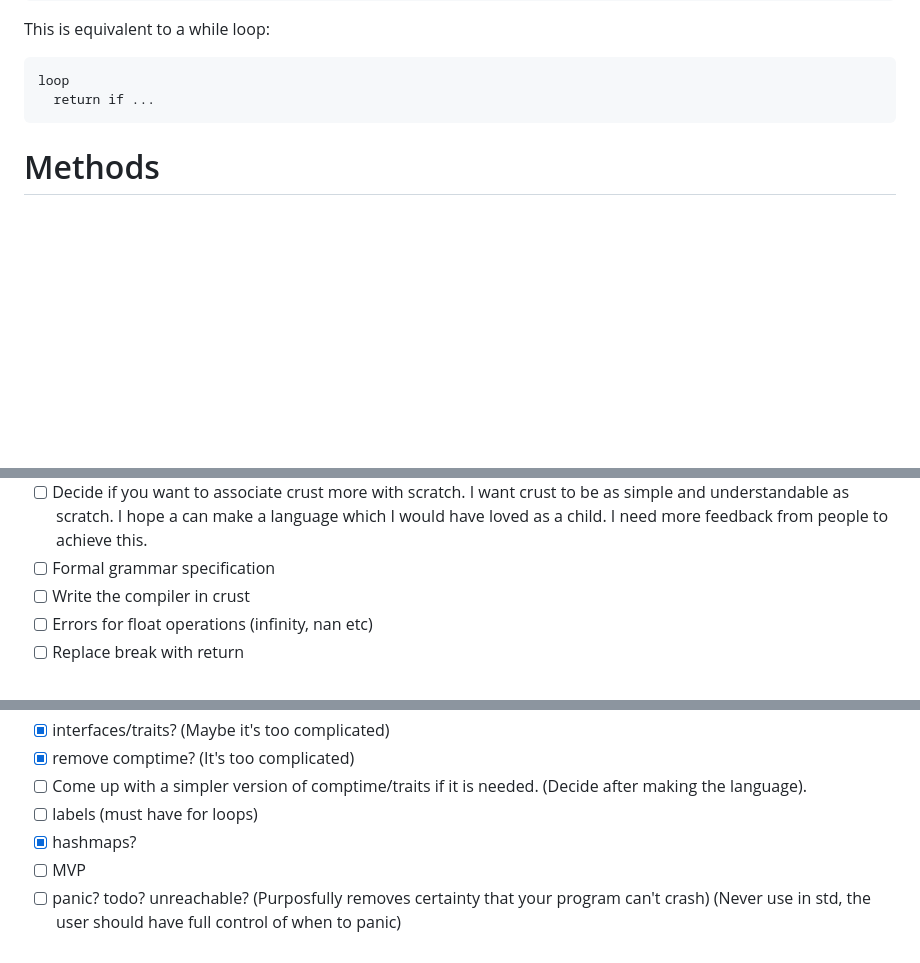
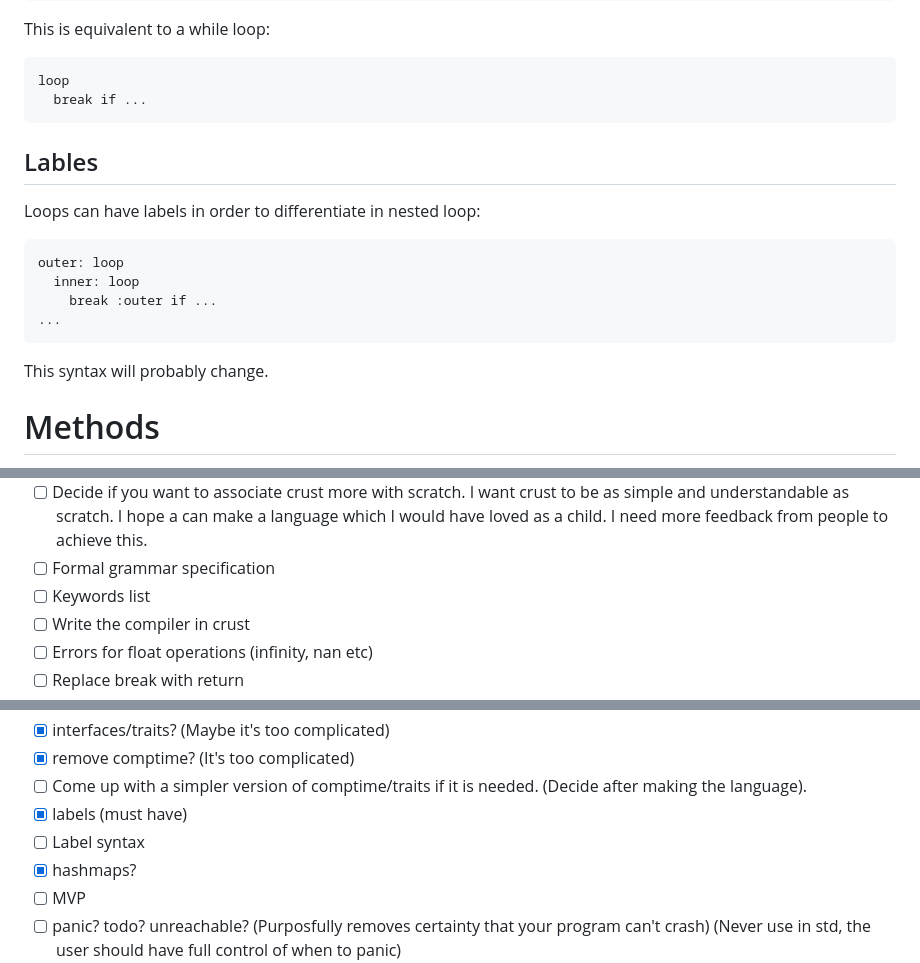
Before and after one commit to B1nus/wezy, a Markdown page: README.md, 3 parts joined by grey strips. Rendered like a GitHub page; blank space fills up the shorter version.

Commit message:
Labels README.md

````diff
--- a/README.md
+++ b/README.md
@@ -206,8 +206,17 @@ loop 1..10 as i
 This is equivalent to a while loop:
 ```
 loop
-  return if ...
+  break if ...
 ```
+## Lables
+Loops can have labels in order to differentiate in nested loop:
+```
+outer: loop
+  inner: loop
+    break :outer if ...
+...
+```
+This syntax will probably change.
 # Methods
 Methods in crust are just normal functions. For example `bool contains(range_i64 *self, i64 num)` would be called as a method:
 ```
@@ -278,6 +287,7 @@ I want to give credit to all of the programming languages which I've looked at f
 - [ ] Get feedback about the friendliness of the language. (This is a priority for me as I remember how many hiccups I've had when learning other langauges)
 - [ ] Decide if you want to associate crust more with scratch. I want crust to be as simple and understandable as scratch. I hope a can make a language which I would have loved as a child. I need more feedback from people to achieve this.
 - [ ] Formal grammar specification
+- [ ] Keywords list
 - [ ] Write the compiler in crust
 - [ ] Errors for float operations (infinity, nan etc)
 - [ ] Replace break with return
@@ -288,7 +298,8 @@ I want to give credit to all of the programming languages which I've looked at f
 - [x] interfaces/traits? (Maybe it's too complicated)
 - [x] remove comptime? (It's too complicated)
 - [ ] Come up with a simpler version of comptime/traits if it is needed. (Decide after making the language).
-- [ ] labels (must have for loops)
+- [x] labels (must have)
+- [ ] Label syntax
 - [x] hashmaps?
 - [ ] MVP
 - [ ] panic? todo? unreachable? (Purposfully removes certainty that your program can't crash) (Never use in std, the user should have full control of when to panic)
````
